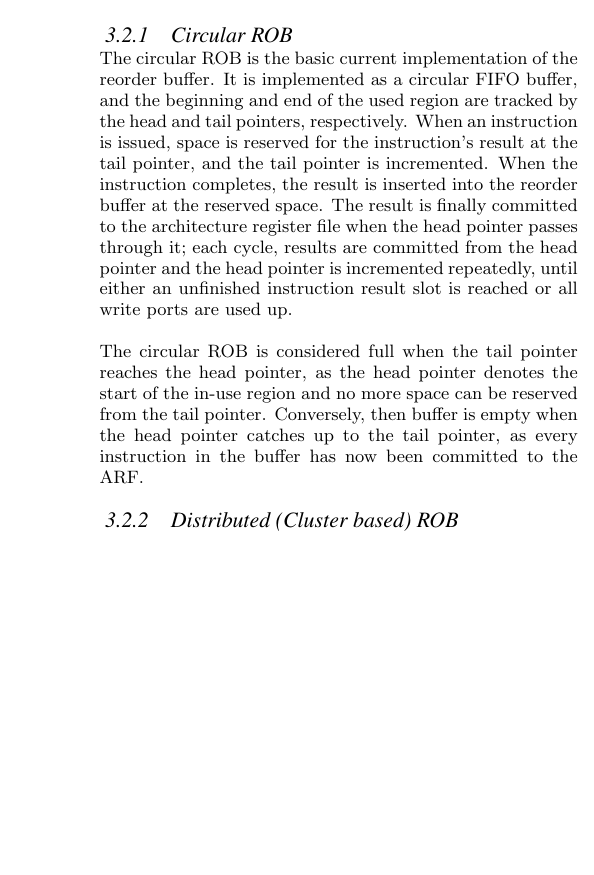
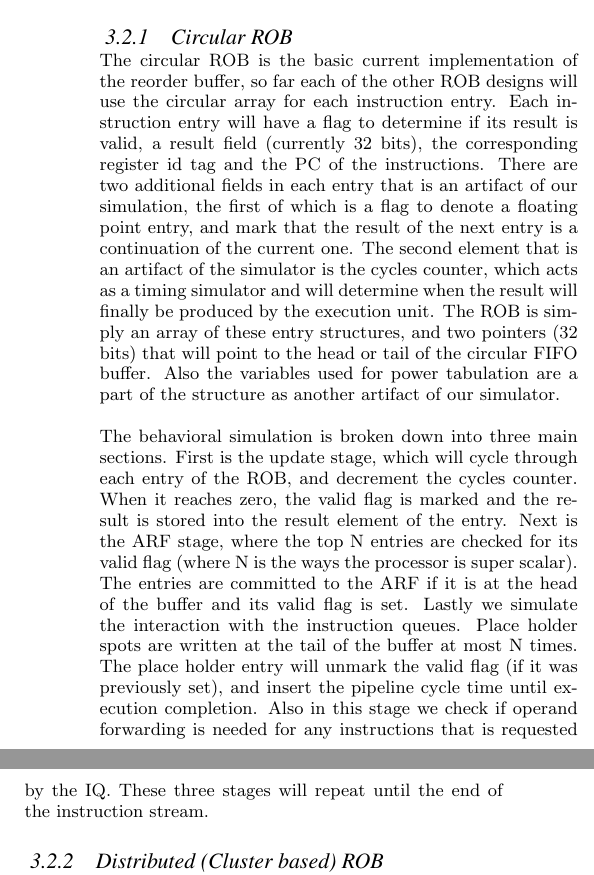
Before and after one commit to chenguo/259proj, a LaTeX paper (paper/paper.tex, which reads paper/proj.tex): part of one column of page 4 of 7 before the commit and two parts of the columns of page 4 of 7 after it, the two joined at a grey line, cut so that both start at the same text, the shorter picture padded with empty space. Compiled offline with pdfLaTeX.

Commit message:
circ imple

```diff
--- a/paper/proj.tex
+++ b/paper/proj.tex
@@ -52,9 +52,25 @@ For the purposes of our power comparisons, each of the above instruction workloa
 The following section details the model implementations in our simulator.  The basic re-order buffer model we use as a base-line for comparison is a standard circular ROB model.  Section ~\ref{sec:circ} discusses its implementation.  We further model three optimizations for re-order buffers in an attempt to improve overall power usage: 1) Distributed (Cluster based) ROB, 2) Dynamically Sized ROB, 3) Reduced Output Port ROB (Retention Latch).  Each of these optimized models are built on top of the underlying circular ROB model to provide as close a behavioral and power comparison as possible.  Each of the optimizations, as well as the standard circular reorder buffer, are described in detail below.
 \subsubsection{Circular ROB}
 \label{sec:circ}
-The circular ROB is the basic current implementation of the reorder buffer. It is implemented as a circular FIFO buffer, and the beginning and end of the used region are tracked by the head and tail pointers, respectively. When an instruction is issued, space is reserved for the instruction's result at the tail pointer, and the tail pointer is incremented. When the instruction completes, the result is inserted into the reorder buffer at the reserved space. The result is finally committed to the architecture register file when the head pointer passes through it; each cycle, results are committed from the head pointer and the head pointer is incremented repeatedly, until either an unfinished instruction result slot is reached or all write ports are used up.
+The circular ROB is the basic current implementation of the reorder buffer, so far each of the other ROB designs will use the
+circular array for each instruction entry.  Each instruction entry will have a flag to determine if its result is valid, a
+result field (currently 32 bits), the corresponding register id tag and the PC of the instructions.  There are two additional
+fields in each entry that is an artifact of our simulation, the first of which is a flag to denote a floating point entry, and
+mark that the result of the next entry is a continuation of the current one.  The second element that is an artifact of the
+simulator is the cycles counter, which acts as a timing simulator and will determine when the result will finally be produced
+by the execution unit.  The ROB is simply an array of these entry structures, and two pointers (32 bits) that will point
+to the head or tail of the circular FIFO buffer.  Also the variables used for power tabulation are a part of the structure as
+another artifact of our simulator.
 
-The circular ROB is considered full when the tail pointer reaches the head pointer, as the head pointer denotes the start of the in-use region and no more space can be reserved from the tail pointer. Conversely, then buffer is empty when the head pointer catches up to the tail pointer, as every instruction in the buffer has now been committed to the ARF.
+The behavioral simulation is broken down into three main sections.  First is the update stage, which will cycle
+through each entry of the ROB, and decrement the cycles counter.  When it reaches zero, the valid flag is marked and the
+result is stored into the result element of the entry.  Next is the ARF stage, where the top N entries are checked
+for its valid flag (where N is the ways the processor is super scalar).  The entries are committed to the ARF if it is at
+the head of the buffer and its valid flag is set.
+Lastly we simulate the interaction with the instruction queues.  Place holder spots are written at the tail of the buffer
+at most N times. The place holder entry will unmark the valid flag (if it was previously set), and insert the pipeline cycle
+time until execution completion. Also in this stage we check if operand forwarding is needed for any instructions that is
+requested by the IQ.  These three stages will repeat until the end of the instruction stream.
 
 \subsubsection{Distributed (Cluster based) ROB}
 Our distributed (cluster based) ROB is modeled similarly to the circular ROB.  Instead of having a single ROB buffer,
```
